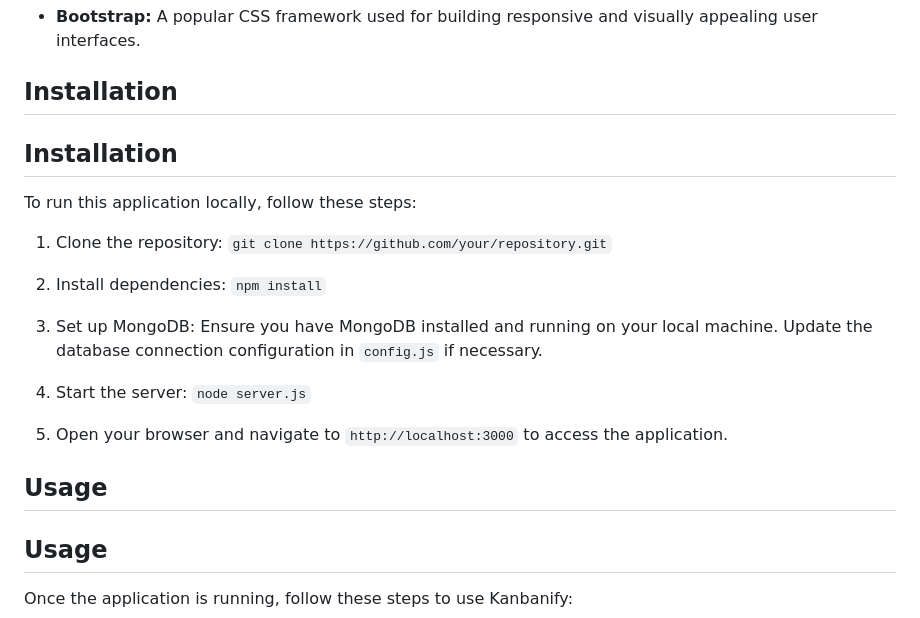
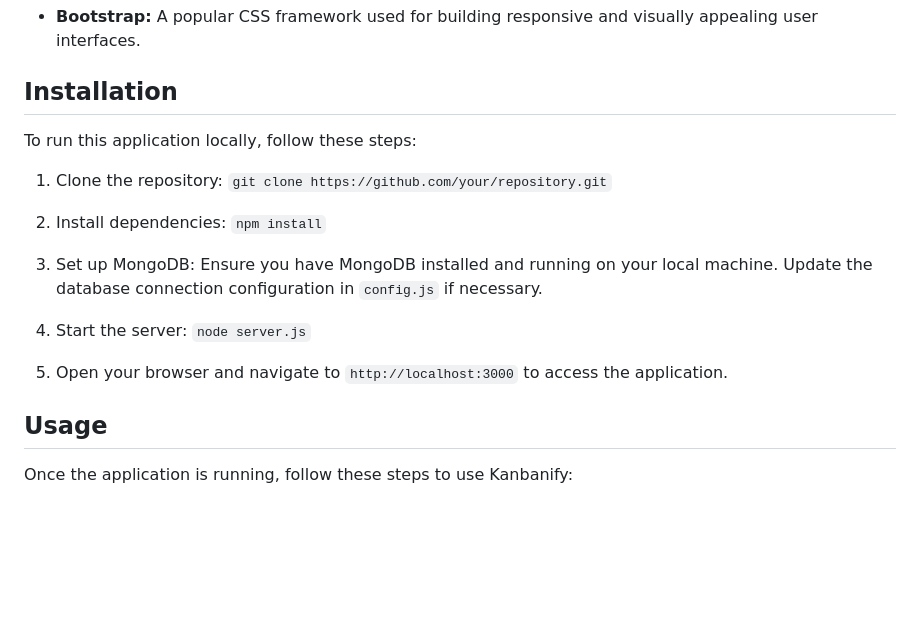
Before and after one commit to Michael-YZhou/Express-Kanban-Board-Project, a Markdown page: README.md, the part around the change. Drawn GitHub-style; blank space fills up the shorter version.

```diff
--- a/README.md
+++ b/README.md
@@ -38,8 +38,6 @@ The following technologies were used to build this application:
 
 ## Installation
 
-## Installation
-
 To run this application locally, follow these steps:
 
 1. Clone the repository: `git clone https://github.com/your/repository.git`
@@ -51,8 +49,6 @@ To run this application locally, follow these steps:
 4. Start the server: `node server.js`
 
 5. Open your browser and navigate to `http://localhost:3000` to access the application.
-
-## Usage
 
 ## Usage
 
```
